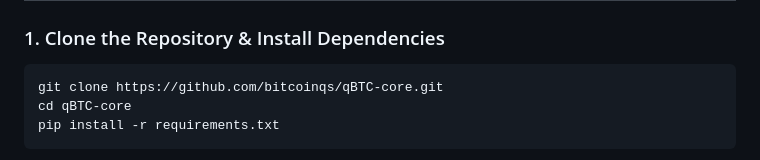
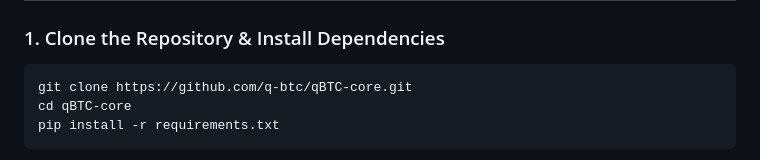
Before and after one commit to vrypan/qBTC-core, a Markdown page: README.md, the part around the change. Rendered like a GitHub page.

````diff
--- a/README.md
+++ b/README.md
@@ -71,7 +71,7 @@ The cryptographic layer is modular, allowing ML-DSA to be replaced with other po
 ### 1. Clone the Repository & Install Dependencies
 
 ```bash
-git clone https://github.com/bitcoinqs/qBTC-core.git
+git clone https://github.com/q-btc/qBTC-core.git
 cd qBTC-core
 pip install -r requirements.txt
 ```
````
